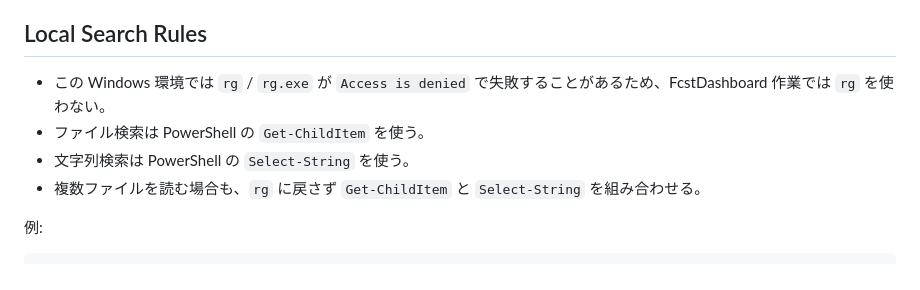
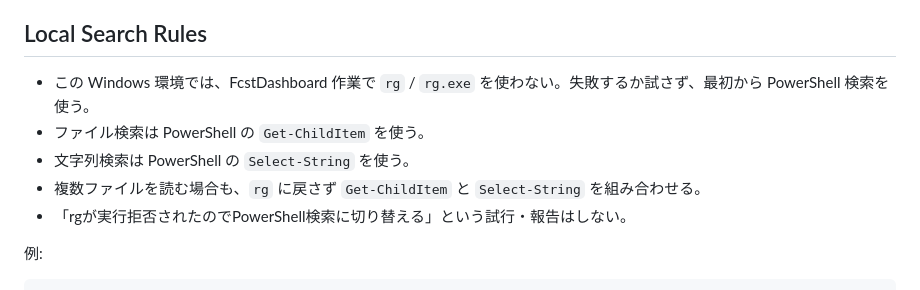
Before and after one commit to ryoakimoto-cmyk/FcstDashboard, a Markdown page: DEVELOPMENT_GUARDRAILS.md, the part around the change. Rendered like a GitHub page.

```diff
--- a/DEVELOPMENT_GUARDRAILS.md
+++ b/DEVELOPMENT_GUARDRAILS.md
@@ -4,10 +4,11 @@
 
 ## Local Search Rules
 
-- この Windows 環境では `rg` / `rg.exe` が `Access is denied` で失敗することがあるため、FcstDashboard 作業では `rg` を使わない。
+- この Windows 環境では、FcstDashboard 作業で `rg` / `rg.exe` を使わない。失敗するか試さず、最初から PowerShell 検索を使う。
 - ファイル検索は PowerShell の `Get-ChildItem` を使う。
 - 文字列検索は PowerShell の `Select-String` を使う。
 - 複数ファイルを読む場合も、`rg` に戻さず `Get-ChildItem` と `Select-String` を組み合わせる。
+- 「rgが実行拒否されたのでPowerShell検索に切り替える」という試行・報告はしない。
 
 例:
 
```
Also changed, not shown: AGENTS.md (+3 -1 lines).
